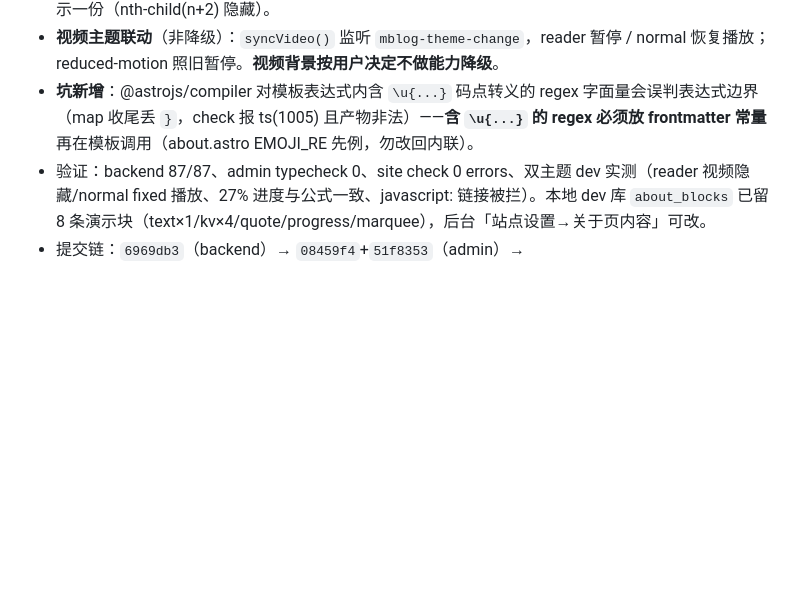
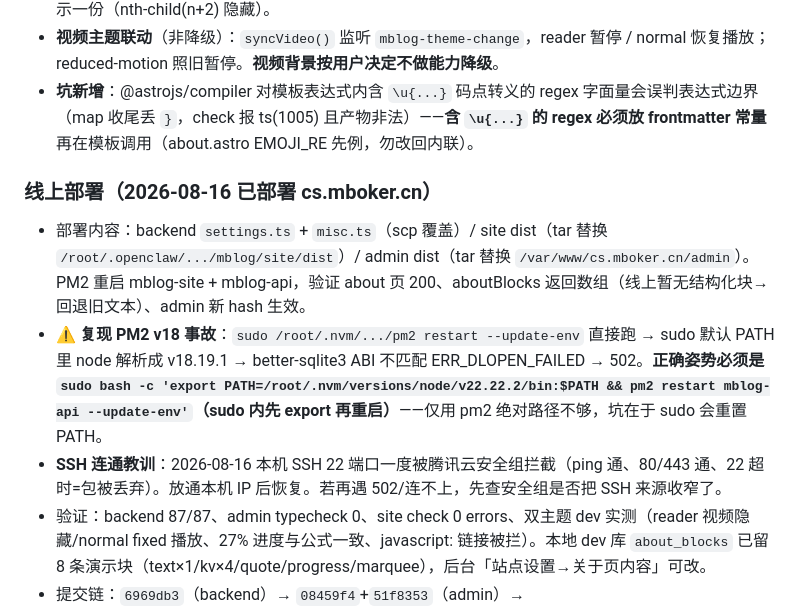
Before and after one commit to terrenceftz/Mblog, a Markdown page: docs/PROJECT-MEMORY.md, the part around the change. GitHub-like rendering; blank space fills up the shorter version.

Commit message:
docs(memory): 记录 about 全栈改造线上部署（含 PM2 v18 事故复盘与正确重启姿势）

```diff
--- a/docs/PROJECT-MEMORY.md
+++ b/docs/PROJECT-MEMORY.md
@@ -171,6 +171,11 @@ AdminLayout（navbar-vertical 侧栏 + 主题三态）、Login、Dashboard、Pos
 - **reader 修复**：视频/遮罩/SCROLL 提示在 reader.css 外部规则 display:none（GradientBlob 先例）；结构化块极简样式（细线 kv/琥珀引号/细进度条/marquee 26s）；reduced-motion 下 marquee 只静态显示一份（nth-child(n+2) 隐藏）。
 - **视频主题联动**（非降级）：`syncVideo()` 监听 `mblog-theme-change`，reader 暂停 / normal 恢复播放；reduced-motion 照旧暂停。**视频背景按用户决定不做能力降级**。
 - **坑新增**：@astrojs/compiler 对模板表达式内含 `\u{...}` 码点转义的 regex 字面量会误判表达式边界（map 收尾丢 `}`，check 报 ts(1005) 且产物非法）——**含 `\u{...}` 的 regex 必须放 frontmatter 常量**再在模板调用（about.astro EMOJI_RE 先例，勿改回内联）。
+
+### 线上部署（2026-08-16 已部署 cs.mboker.cn）
+- 部署内容：backend `settings.ts` + `misc.ts`（scp 覆盖）/ site dist（tar 替换 `/root/.openclaw/.../mblog/site/dist`）/ admin dist（tar 替换 `/var/www/cs.mboker.cn/admin`）。PM2 重启 mblog-site + mblog-api，验证 about 页 200、aboutBlocks 返回数组（线上暂无结构化块→回退旧文本）、admin 新 hash 生效。
+- **⚠️ 复现 PM2 v18 事故**：`sudo /root/.nvm/.../pm2 restart --update-env` 直接跑 → sudo 默认 PATH 里 node 解析成 v18.19.1 → better-sqlite3 ABI 不匹配 ERR_DLOPEN_FAILED → 502。**正确姿势必须是 `sudo bash -c 'export PATH=/root/.nvm/versions/node/v22.22.2/bin:$PATH && pm2 restart mblog-api --update-env'`（sudo 内先 export 再重启）**——仅用 pm2 绝对路径不够，坑在于 sudo 会重置 PATH。
+- **SSH 连通教训**：2026-08-16 本机 SSH 22 端口一度被腾讯云安全组拦截（ping 通、80/443 通、22 超时=包被丢弃）。放通本机 IP 后恢复。若再遇 502/连不上，先查安全组是否把 SSH 来源收窄了。
 - 验证：backend 87/87、admin typecheck 0、site check 0 errors、双主题 dev 实测（reader 视频隐藏/normal fixed 播放、27% 进度与公式一致、javascript: 链接被拦）。本地 dev 库 `about_blocks` 已留 8 条演示块（text×1/kv×4/quote/progress/marquee），后台「站点设置→关于页内容」可改。
 - 提交链：`6969db3`（backend）→ `08459f4`+`51f8353`（admin）→ `89e6951`/`057b1a0`/`707fa7c`/`e8f6037`/`dbaa145`（site 五连）→ `37a699f`（审查修复）。**线上未部署**（下次部署记得 site dist + backend settings.ts/misc.ts + admin dist）。
 
```
